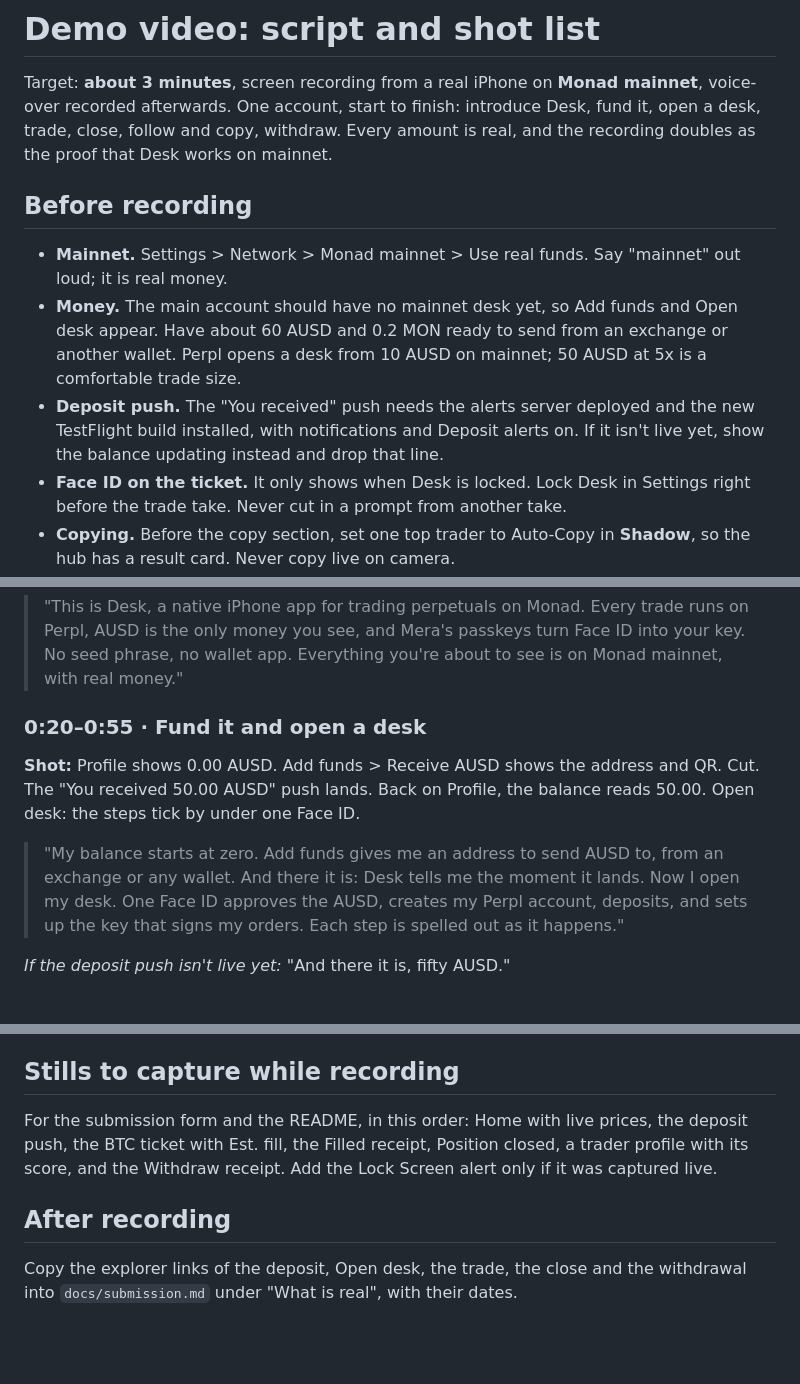
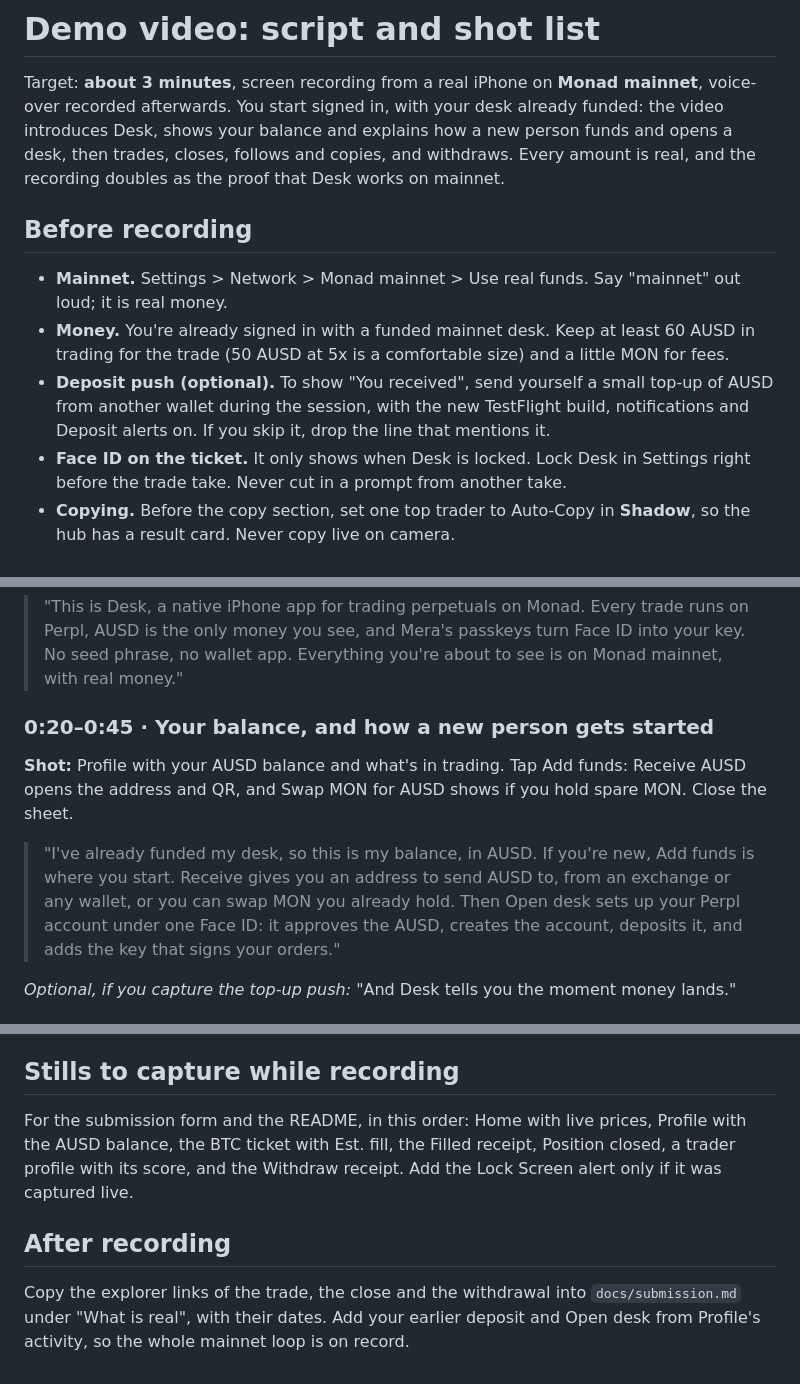
Before and after one commit to frankolien/desk, a Markdown page: docs/demo-video.md, 3 parts joined by grey strips. Rendered like a GitHub page; blank space fills up the shorter version.

Commit message:
docs: the demo starts signed in with a funded desk and explains onboarding instead
The founder records from an account that is already signed in and funded on
mainnet, so the funding beat no longer rebuilds a new account on camera. It
shows the AUSD balance and the Add funds sheet, and says how a new person
receives AUSD or swaps MON and opens a desk under one Face ID. The deposit push
is an optional top-up shot, timings move up by ten seconds, and the earlier
deposit and Open desk links come from Profile's activity.

```diff
--- a/docs/demo-video.md
+++ b/docs/demo-video.md
@@ -1,20 +1,20 @@
 # Demo video: script and shot list
 
 Target: **about 3 minutes**, screen recording from a real iPhone on **Monad mainnet**, voice-over
-recorded afterwards. One account, start to finish: introduce Desk, fund it, open a desk, trade,
-close, follow and copy, withdraw. Every amount is real, and the recording doubles as the proof
-that Desk works on mainnet.
+recorded afterwards. You start signed in, with your desk already funded: the video introduces
+Desk, shows your balance and explains how a new person funds and opens a desk, then trades,
+closes, follows and copies, and withdraws. Every amount is real, and the recording doubles as
+the proof that Desk works on mainnet.
 
 ## Before recording
 
 - **Mainnet.** Settings > Network > Monad mainnet > Use real funds. Say "mainnet" out loud; it is
   real money.
-- **Money.** The main account should have no mainnet desk yet, so Add funds and Open desk appear.
-  Have about 60 AUSD and 0.2 MON ready to send from an exchange or another wallet. Perpl opens a
-  desk from 10 AUSD on mainnet; 50 AUSD at 5x is a comfortable trade size.
-- **Deposit push.** The "You received" push needs the alerts server deployed and the new TestFlight
-  build installed, with notifications and Deposit alerts on. If it isn't live yet, show the balance
-  updating instead and drop that line.
+- **Money.** You're already signed in with a funded mainnet desk. Keep at least 60 AUSD in
+  trading for the trade (50 AUSD at 5x is a comfortable size) and a little MON for fees.
+- **Deposit push (optional).** To show "You received", send yourself a small top-up of AUSD from
+  another wallet during the session, with the new TestFlight build, notifications and Deposit
+  alerts on. If you skip it, drop the line that mentions it.
 - **Face ID on the ticket.** It only shows when Desk is locked. Lock Desk in Settings right before
   the trade take. Never cut in a prompt from another take.
 - **Copying.** Before the copy section, set one top trader to Auto-Copy in **Shadow**, so the hub
@@ -36,16 +36,15 @@ the Hot Markets cards. A slow scroll down the markets.
 > AUSD is the only money you see, and Mera's passkeys turn Face ID into your key. No seed phrase,
 > no wallet app. Everything you're about to see is on Monad mainnet, with real money."
 
-### 0:20–0:55 · Fund it and open a desk
+### 0:20–0:45 · Your balance, and how a new person gets started
 
-**Shot:** Profile shows 0.00 AUSD. Add funds > Receive AUSD shows the address and QR. Cut. The
-"You received 50.00 AUSD" push lands. Back on Profile, the balance reads 50.00. Open desk: the
-steps tick by under one Face ID.
+**Shot:** Profile with your AUSD balance and what's in trading. Tap Add funds: Receive AUSD
+opens the address and QR, and Swap MON for AUSD shows if you hold spare MON. Close the sheet.
 
-> "My balance starts at zero. Add funds gives me an address to send AUSD to, from an exchange or
-> any wallet. And there it is: Desk tells me the moment it lands. Now I open my desk. One Face ID
-> approves the AUSD, creates my Perpl account, deposits, and sets up the key that signs my orders.
-> Each step is spelled out as it happens."
+> "I've already funded my desk, so this is my balance, in AUSD. If you're new, Add funds is where
+> you start. Receive gives you an address to send AUSD to, from an exchange or any wallet, or you
+> can swap MON you already hold. Then Open desk sets up your Perpl account under one Face ID: it
+> approves the AUSD, creates the account, deposits it, and adds the key that signs your orders."
 
-*If the deposit push isn't live yet:* "And there it is, fifty AUSD."
+*Optional, if you capture the top-up push:* "And Desk tells you the moment money lands."
 
@@ -119,11 +118,12 @@ link on MonadVision for a second. End on the AUSD balance in the wallet.
 
 ## Stills to capture while recording
 
-For the submission form and the README, in this order: Home with live prices, the deposit push,
-the BTC ticket with Est. fill, the Filled receipt, Position closed, a trader profile with its
+For the submission form and the README, in this order: Home with live prices, Profile with the
+AUSD balance, the BTC ticket with Est. fill, the Filled receipt, Position closed, a trader profile with its
 score, and the Withdraw receipt. Add the Lock Screen alert only if it was captured live.
 
 ## After recording
 
-Copy the explorer links of the deposit, Open desk, the trade, the close and the withdrawal into
-`docs/submission.md` under "What is real", with their dates.
+Copy the explorer links of the trade, the close and the withdrawal into `docs/submission.md` under
+"What is real", with their dates. Add your earlier deposit and Open desk from Profile's activity,
+so the whole mainnet loop is on record.
```
Also changed, not shown: other parts of docs/demo-video.md (+5 -5 lines).
